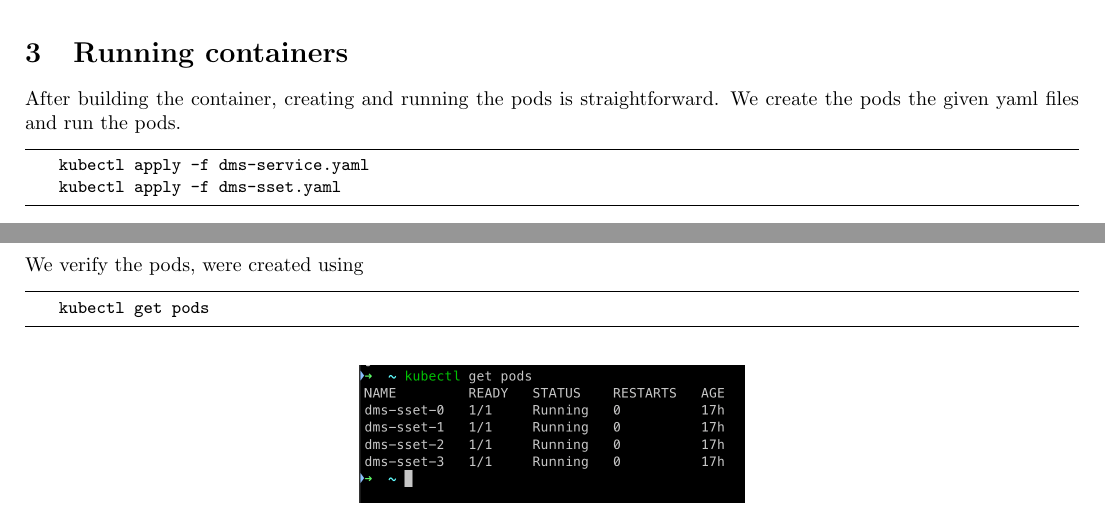
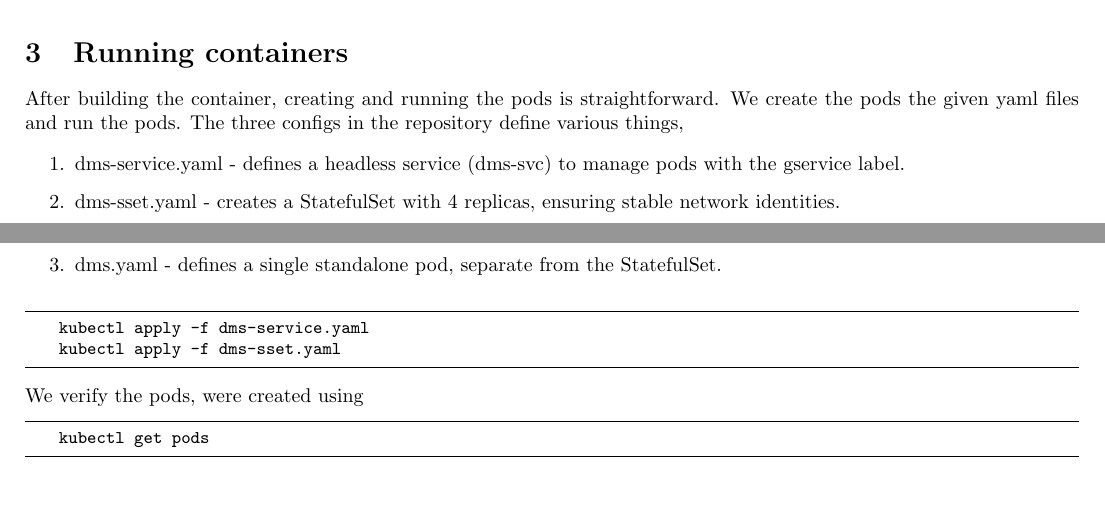
Before and after one commit to deven367/sp25-b534, a LaTeX problem sheet (hw3/hw3.tex): two parts of pages 1 and 2 of 3, joined at a grey line, cut so that both start at the same text. Compiled offline with pdfLaTeX.

Commit message:
defining configs

```diff
--- a/hw3/hw3.tex
+++ b/hw3/hw3.tex
@@ -70,7 +70,13 @@
 
 \section{Running containers}
 
-After building the container, creating and running the pods is straightforward. We create the pods the given yaml files and run the pods.
+After building the container, creating and running the pods is straightforward. We create the pods the given yaml files and run the pods. The three configs in the repository define various things,
+
+\begin{enumerate}
+    \item dms-service.yaml - defines a headless service (dms-svc) to manage pods with the gservice label.
+    \item dms-sset.yaml - creates a StatefulSet with 4 replicas, ensuring stable network identities.
+    \item dms.yaml - defines a single standalone pod, separate from the StatefulSet.
+\end{enumerate}
 
 \begin{lstlisting}
     kubectl apply -f dms-service.yaml
```
